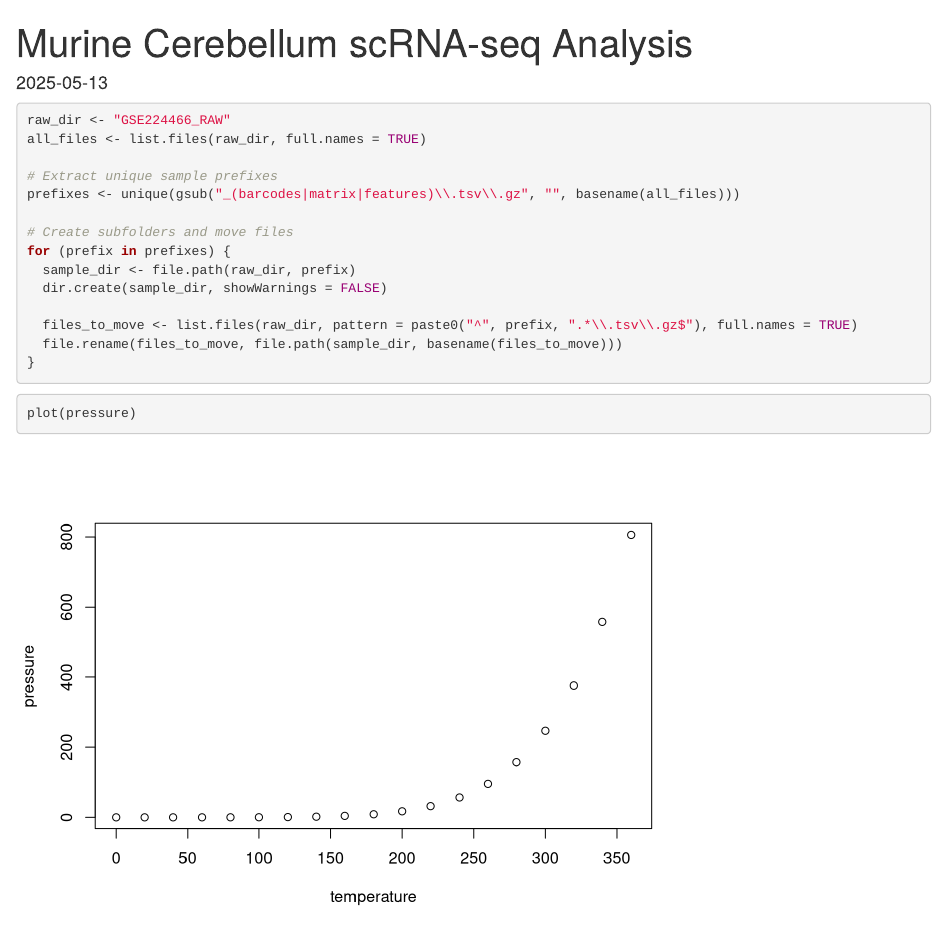
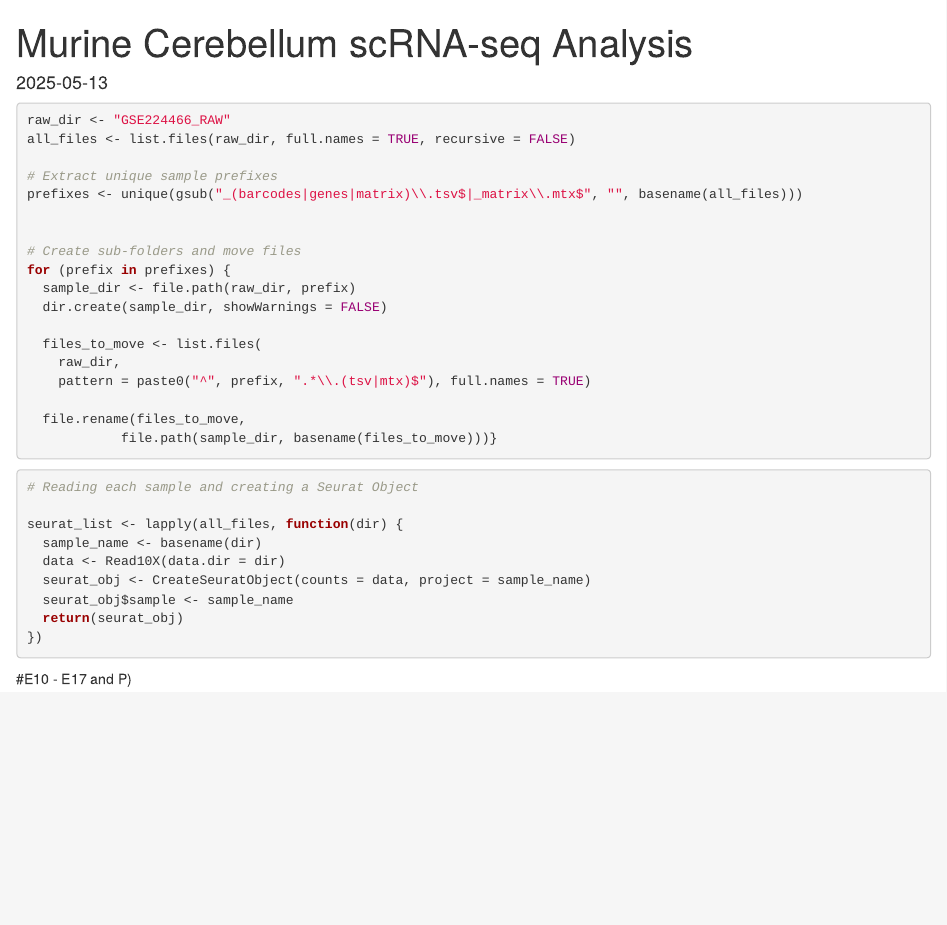
Before and after one commit to vladbularca/Murine_Cerebellum_scRNA, an R Markdown document (scRNA-seq Analysis.Rmd): the page in a window 1100 px wide, from its top. Rendered offline with R 4.5, knitr and Pandoc, with nearby package versions.

Commit message:
Update Seurat analysis R Markdown

````diff
--- a/scRNA-seq Analysis.Rmd
+++ b/scRNA-seq Analysis.Rmd
@@ -14,22 +14,37 @@ library("Matrix")
 
 ```{r, echo=TRUE, results='hide', message=FALSE}
 raw_dir <- "GSE224466_RAW"
-all_files <- list.files(raw_dir, full.names = TRUE)
+all_files <- list.files(raw_dir, full.names = TRUE, recursive = FALSE)
 
 # Extract unique sample prefixes
-prefixes <- unique(gsub("_(barcodes|matrix|features)\\.tsv\\.gz", "", basename(all_files)))
+prefixes <- unique(gsub("_(barcodes|genes|matrix)\\.tsv$|_matrix\\.mtx$", "", basename(all_files)))
 
-# Create subfolders and move files
+
+# Create sub-folders and move files
 for (prefix in prefixes) {
   sample_dir <- file.path(raw_dir, prefix)
   dir.create(sample_dir, showWarnings = FALSE)
 
-  files_to_move <- list.files(raw_dir, pattern = paste0("^", prefix, ".*\\.tsv\\.gz$"), full.names = TRUE)
-  file.rename(files_to_move, file.path(sample_dir, basename(files_to_move)))
-}
+  files_to_move <- list.files(
+    raw_dir,
+    pattern = paste0("^", prefix, ".*\\.(tsv|mtx)$"), full.names = TRUE)
+
+  file.rename(files_to_move,
+            file.path(sample_dir, basename(files_to_move)))}
 ```
 
 
+
 ```{r }
-plot(pressure)
+# Reading each sample and creating a Seurat Object
+
+seurat_list <- lapply(all_files, function(dir) {
+  sample_name <- basename(dir)
+  data <- Read10X(data.dir = dir)
+  seurat_obj <- CreateSeuratObject(counts = data, project = sample_name)
+  seurat_obj$sample <- sample_name
+  return(seurat_obj)
+})
 ```
+
+#E10 - E17 and P)
````
